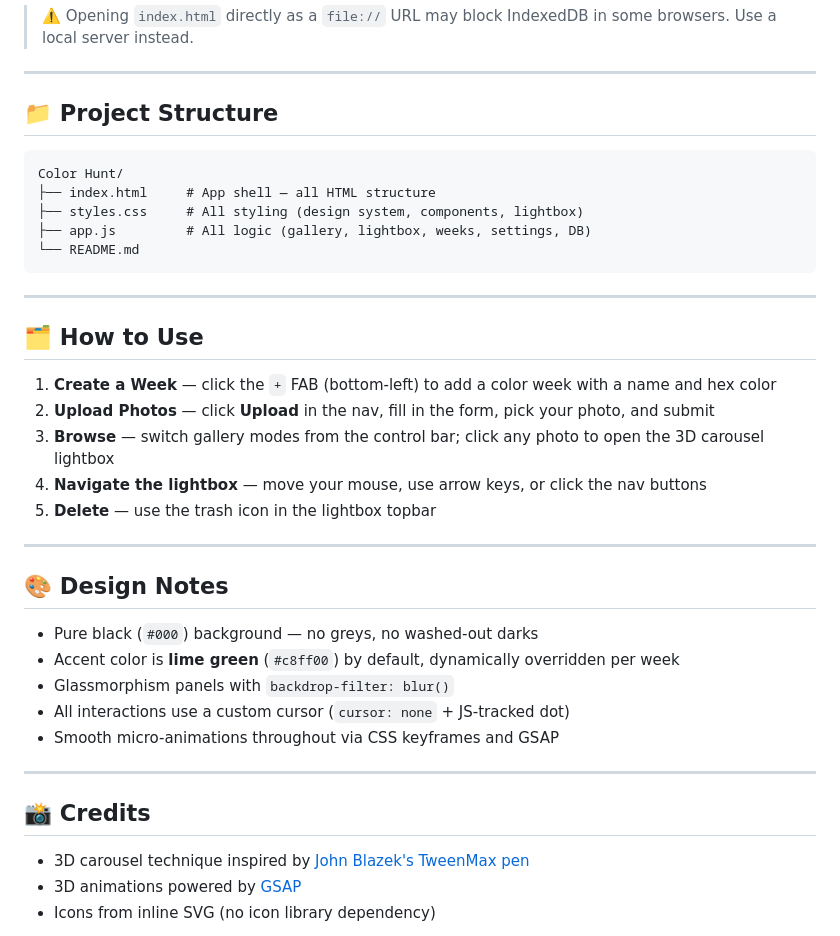
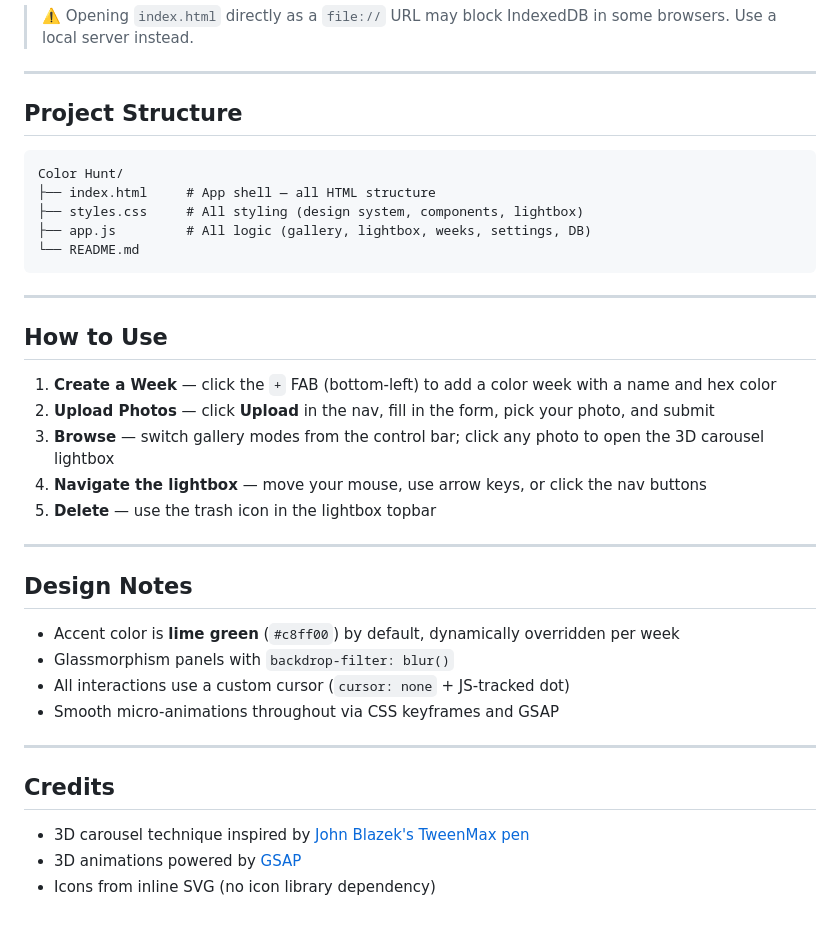
Before and after one commit to ChelsaMJ/Color-Hunt, a Markdown page: README.md, the part around one of its changes. Rendered like a GitHub page.

````diff
--- a/README.md
+++ b/README.md
@@ -73,7 +73,7 @@ Install the **Live Server** extension and click **Go Live**.
 
 ---
 
-## 📁 Project Structure
+## Project Structure
 
 ```
 Color Hunt/
@@ -85,7 +85,7 @@ Color Hunt/
 
 ---
 
-## 🗂️ How to Use
+## How to Use
 
 1. **Create a Week** — click the `+` FAB (bottom-left) to add a color week with a name and hex color
 2. **Upload Photos** — click **Upload** in the nav, fill in the form, pick your photo, and submit
@@ -95,9 +95,8 @@ Color Hunt/
 
 ---
 
-## 🎨 Design Notes
+## Design Notes
 
-- Pure black (`#000`) background — no greys, no washed-out darks
 - Accent color is **lime green** (`#c8ff00`) by default, dynamically overridden per week
 - Glassmorphism panels with `backdrop-filter: blur()`
 - All interactions use a custom cursor (`cursor: none` + JS-tracked dot)
@@ -105,7 +104,7 @@ Color Hunt/
 
 ---
 
-## 📸 Credits
+## Credits
 
 - 3D carousel technique inspired by [John Blazek's TweenMax pen](https://codepen.io/johnblazek/pen/EgWbPw)
 - 3D animations powered by [GSAP](https://gsap.com/)
````
Also changed, not shown: other parts of README.md (+9 -9 lines).
